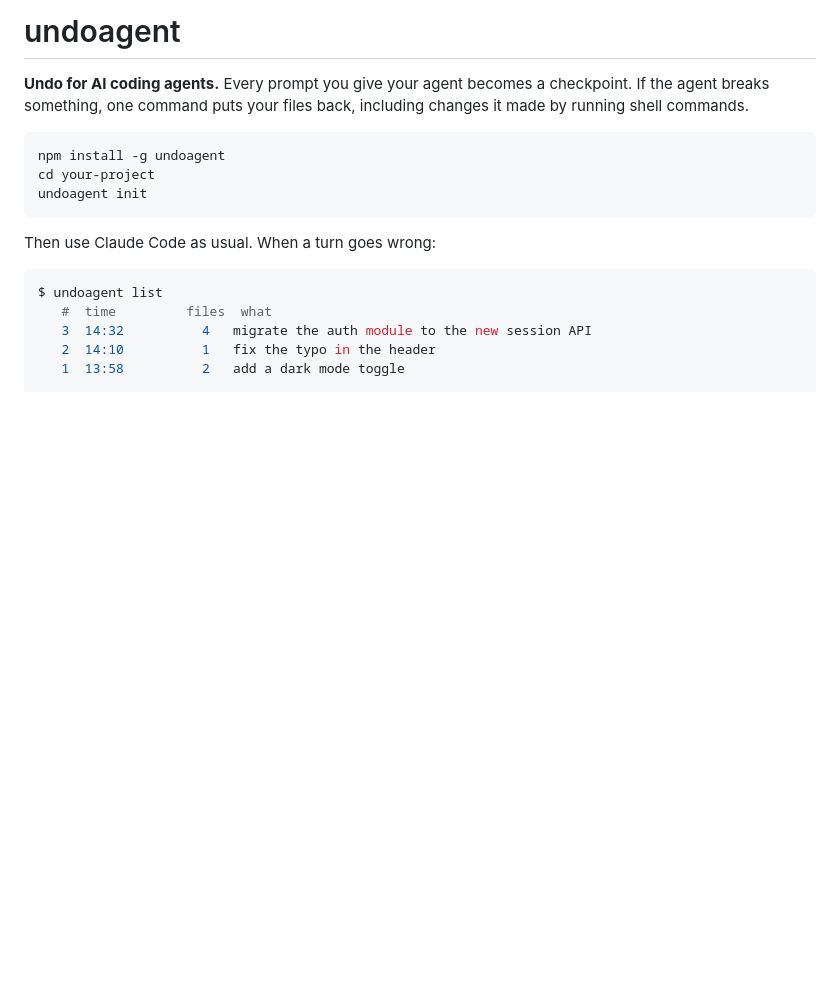
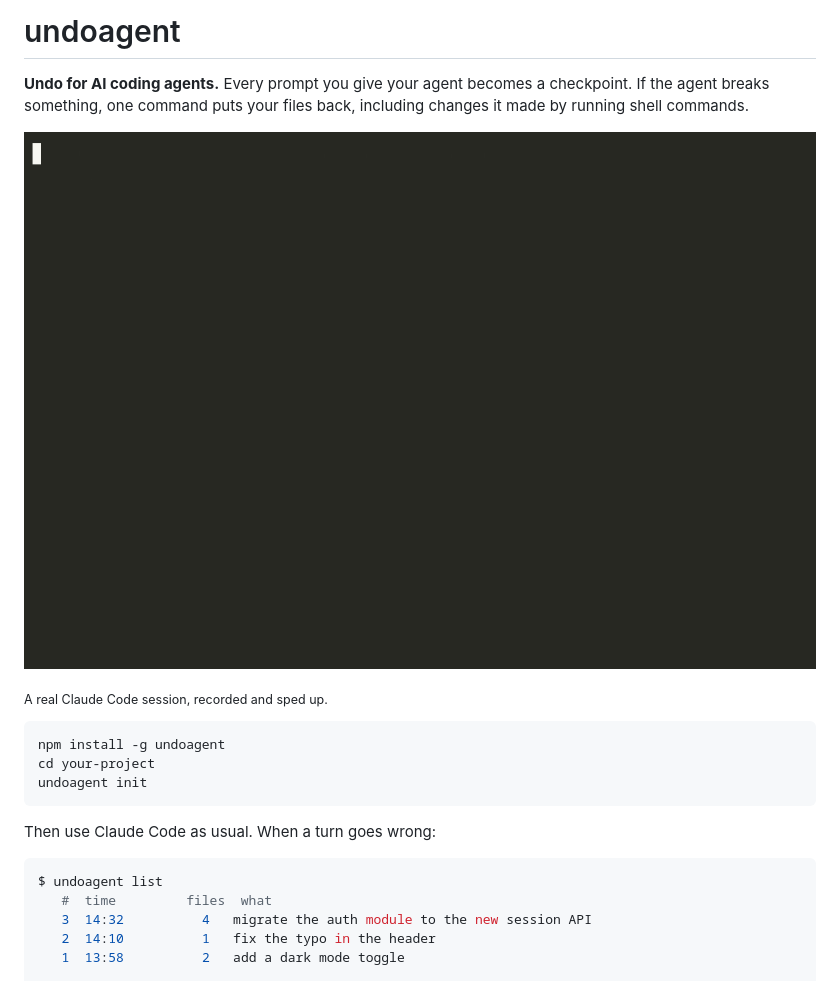
Before and after one commit to Ahmed-Manai/undoagent, a Markdown page: README.md, the part around the change. Rendered like a GitHub page; pictures changed too: docs/demo.gif (added); blank space fills up the shorter version.

````diff
--- a/README.md
+++ b/README.md
@@ -1,6 +1,10 @@
 # undoagent
 
 **Undo for AI coding agents.** Every prompt you give your agent becomes a checkpoint. If the agent breaks something, one command puts your files back, including changes it made by running shell commands.
+
+![Claude Code deletes a folder with rm -rf; undoagent undo brings it back](https://raw.githubusercontent.com/Ahmed-Manai/undoagent/main/docs/demo.gif)
+
+<sub>A real Claude Code session, recorded and sped up.</sub>
 
 ```bash
 npm install -g undoagent
````
Also changed, not shown: 2 other files.
